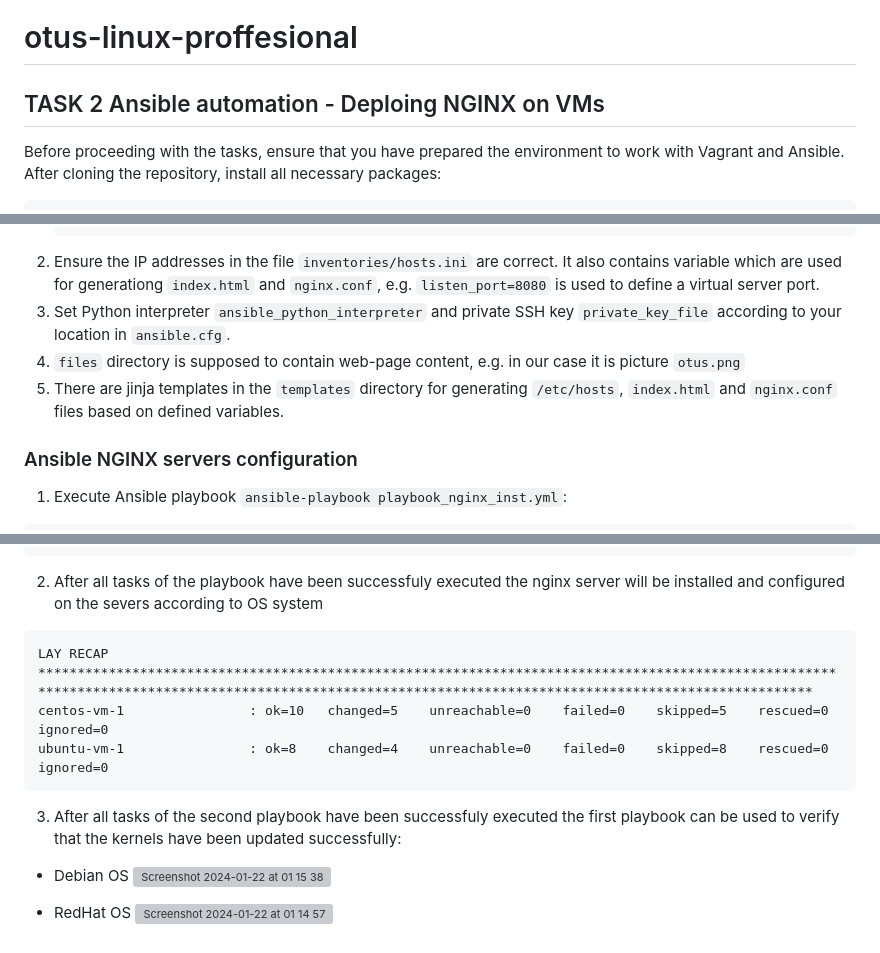
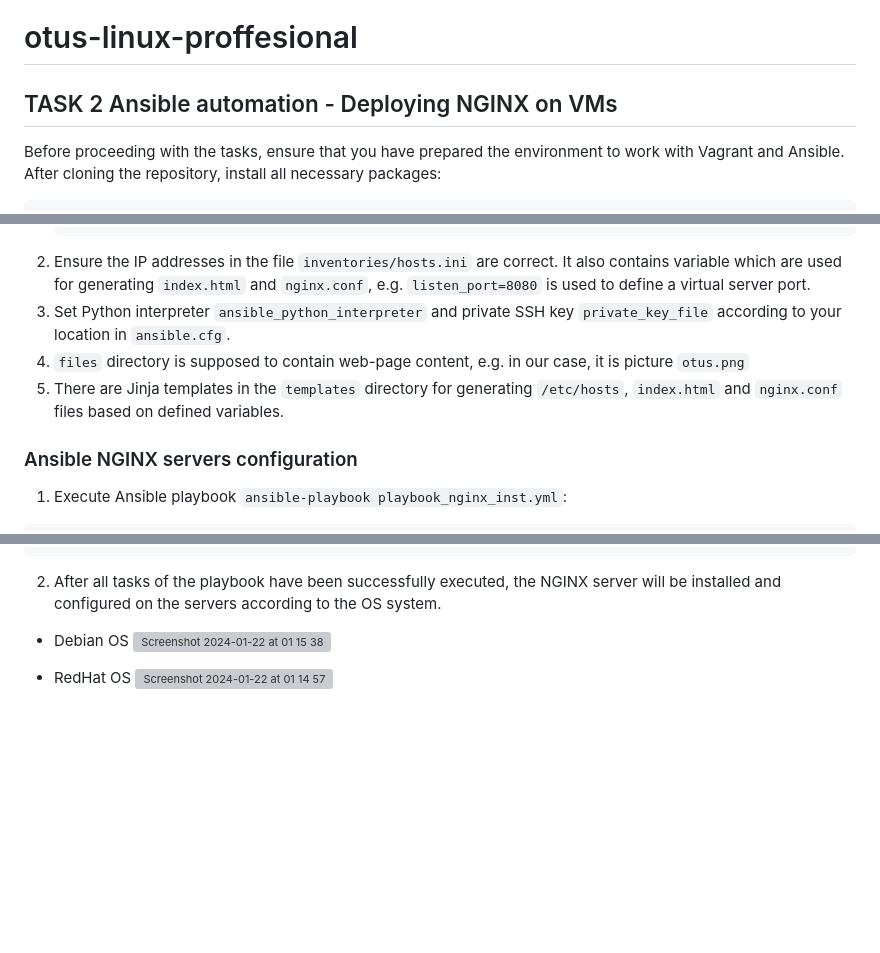
Before and after one commit to SergeyNowitzki/otus-linux-prof, a Markdown page: Ansible_Automation/README.md, 3 parts joined by grey strips. Rendered like a GitHub page; blank space fills up the shorter version; grey boxes are pictures that could not be loaded.

````diff
--- a/Ansible_Automation/README.md
+++ b/Ansible_Automation/README.md
@@ -1,5 +1,5 @@
 # otus-linux-proffesional
-## TASK 2 Ansible automation - Deploing NGINX on VMs
+## TASK 2 Ansible automation - Deploying NGINX on VMs
 Before proceeding with the tasks, ensure that you have prepared the environment to work with Vagrant and Ansible.
 After cloning the repository, install all necessary packages:
 ```
@@ -52,10 +52,10 @@ Python version of the project is 3.9.18
         ├── index.j2
         └── nginx.j2
     ```
-2. Ensure the IP addresses in the file `inventories/hosts.ini` are correct. It also contains variable which are used for generationg `index.html` and `nginx.conf`, e.g. `listen_port=8080` is used to define a virtual server port.
+2. Ensure the IP addresses in the file `inventories/hosts.ini` are correct. It also contains variable which are used for generating `index.html` and `nginx.conf`, e.g. `listen_port=8080` is used to define a virtual server port.
 3. Set Python interpreter `ansible_python_interpreter` and private SSH key `private_key_file` according to your location in `ansible.cfg`.
-4. `files` directory is supposed to contain web-page content, e.g. in our case it is picture `otus.png`
-5. There are jinja templates in the `templates` directory for generating `/etc/hosts`, `index.html` and `nginx.conf` files based on defined variables.
+4. `files` directory is supposed to contain web-page content, e.g. in our case, it is picture `otus.png`
+5. There are Jinja templates in the `templates` directory for generating `/etc/hosts`, `index.html` and `nginx.conf` files based on defined variables.
 
 ### Ansible NGINX servers configuration
 1. Execute Ansible playbook `ansible-playbook playbook_nginx_inst.yml`:
@@ -132,13 +132,7 @@ PLAY RECAP *********************************************************************
 centos-vm-1                : ok=13   changed=3    unreachable=0    failed=0    skipped=3    rescued=0    ignored=0
 ubuntu-vm-1                : ok=9    changed=0    unreachable=0    failed=0    skipped=5    rescued=0    ignored=0
 ```
-2. After all tasks of the playbook have been successfuly executed the nginx server will be installed and configured on the severs according to OS system
-```
-LAY RECAP *********************************************************************************************************************************************************************************************************
-centos-vm-1                : ok=10   changed=5    unreachable=0    failed=0    skipped=5    rescued=0    ignored=0
-ubuntu-vm-1                : ok=8    changed=4    unreachable=0    failed=0    skipped=8    rescued=0    ignored=0
-```
-3. After all tasks of the second playbook have been successfuly executed the first playbook can be used to verify that the kernels have been updated successfully:
+2. After all tasks of the playbook have been successfully executed, the NGINX server will be installed and configured on the servers according to the OS system.
   - Debian OS
     <img width="1079" alt="Screenshot 2024-01-22 at 01 15 38" src="https://github.com/SergeyNowitzki/otus-linux-prof/assets/39993377/1633308c-b227-45ce-9126-951e34becb12">
 
````
